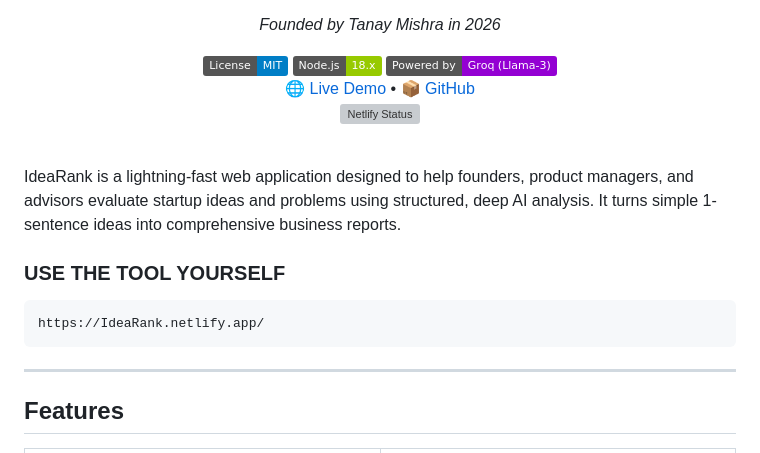
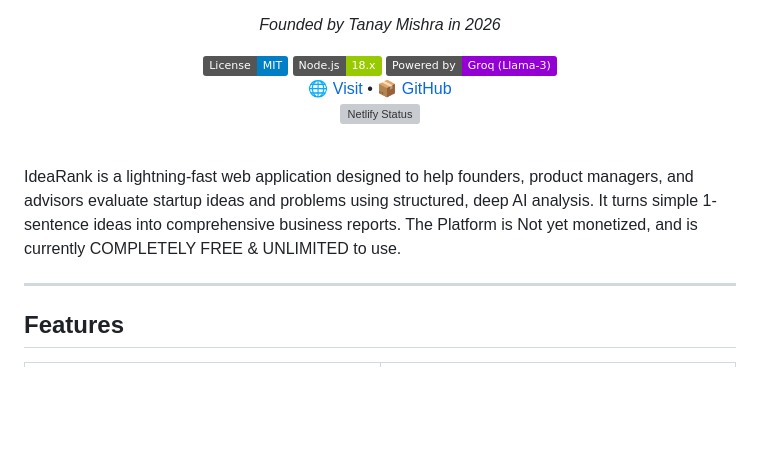
Before and after one commit to Byte-ne/IdeaRank, a Markdown page: README.md, the part around the change. Rendered like a GitHub page; badges without logos; blank space fills up the shorter version; grey boxes are pictures that could not be loaded.

````diff
--- a/README.md
+++ b/README.md
@@ -8,8 +8,8 @@
   [![Node.js](https://img.shields.io/badge/Node.js-18.x-green.svg)](https://nodejs.org/)
   [![AI](https://img.shields.io/badge/Powered%20by-Groq%20(Llama--3)-darkviolet.svg)](https://groq.com/)
   <br>
-  <a href="https://idearank.netlify.app">🌐 Live Demo</a> •
-  <a href="https://github.com/tanaymishra/idearank">📦 GitHub</a>
+  <a href="https://idearank.netlify.app">🌐 Visit</a> •
+  <a href="https://github.com/Byte-ne/idearank">📦 GitHub</a>
   <br>
   [![Netlify Status](https://api.netlify.com/api/v1/badges/7bc40d21-f87f-4342-904e-198849e697d5/deploy-status)](https://app.netlify.com/projects/idearank/deploys)
 </div>
@@ -17,10 +17,7 @@
 <br/>
 
 IdeaRank is a lightning-fast web application designed to help founders, product managers, and advisors evaluate startup ideas and problems using structured, deep AI analysis. It turns simple 1-sentence ideas into comprehensive business reports.
-### USE THE TOOL YOURSELF
-```bash
-https://IdeaRank.netlify.app/
-```
+The Platform is Not yet monetized, and is currently COMPLETELY FREE & UNLIMITED to use.
 
 ---
 
````
